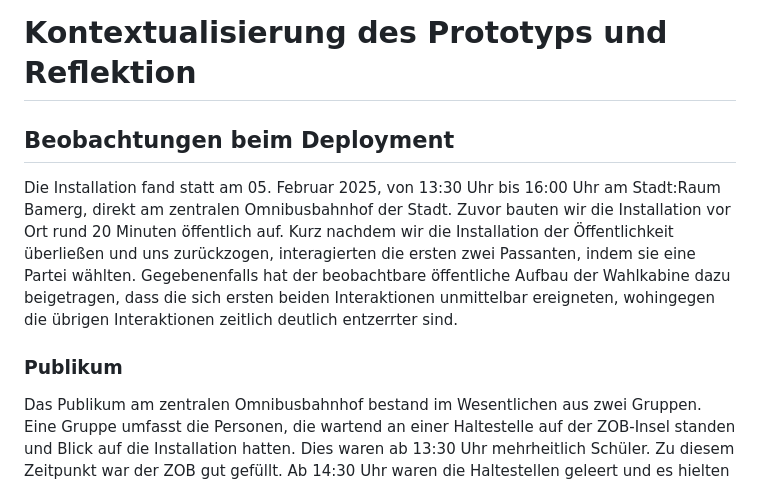
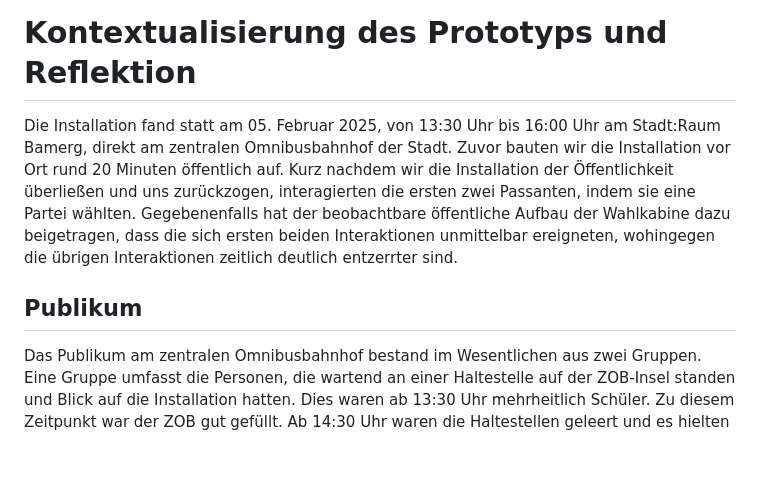
Before and after one commit to layaxx/m4_uixd-prototype, a Markdown page: paper/main.md, the part around the change printed below. Rendered like a GitHub page; blank space fills up the shorter version.

Commit message:
Update hierarchy in main.md

```diff
--- a/paper/main.md
+++ b/paper/main.md
@@ -44,10 +44,9 @@ Alle Geräte befinden sich der Einfachheit halber im selben WLAN.
 
 # Kontextualisierung des Prototyps und Reflektion
 
-## Beobachtungen beim Deployment
 Die Installation fand statt am 05. Februar 2025, von 13:30 Uhr bis 16:00 Uhr am Stadt:Raum Bamerg, direkt am zentralen Omnibusbahnhof der Stadt. Zuvor bauten wir die Installation vor Ort rund 20 Minuten öffentlich auf. Kurz nachdem wir die Installation der Öffentlichkeit überließen und uns zurückzogen, interagierten die ersten zwei Passanten, indem sie eine Partei wählten. Gegebenenfalls hat der beobachtbare öffentliche Aufbau der Wahlkabine dazu beigetragen, dass die sich ersten beiden Interaktionen unmittelbar ereigneten, wohingegen die übrigen Interaktionen zeitlich deutlich entzerrter sind.
 
-### Publikum
+## Publikum
 
 Das Publikum am zentralen Omnibusbahnhof bestand im Wesentlichen aus zwei Gruppen. Eine Gruppe umfasst die Personen, die wartend an einer Haltestelle auf der ZOB-Insel standen und Blick auf die Installation hatten. Dies waren ab 13:30 Uhr mehrheitlich Schüler. Zu diesem Zeitpunkt war der ZOB gut gefüllt. Ab 14:30 Uhr waren die Haltestellen geleert und es hielten sich nur noch wenige Passanten an den Haltestellen auf. Die andere Gruppe besteht aus Passanten, die zufällig direkt an der Installation vorbeiliefen und bestand mehrheitlich aus Personen im Alter ab 40 Jahre.
 
```
Also changed, not shown: other parts of paper/main.md (+3 -3 lines).
